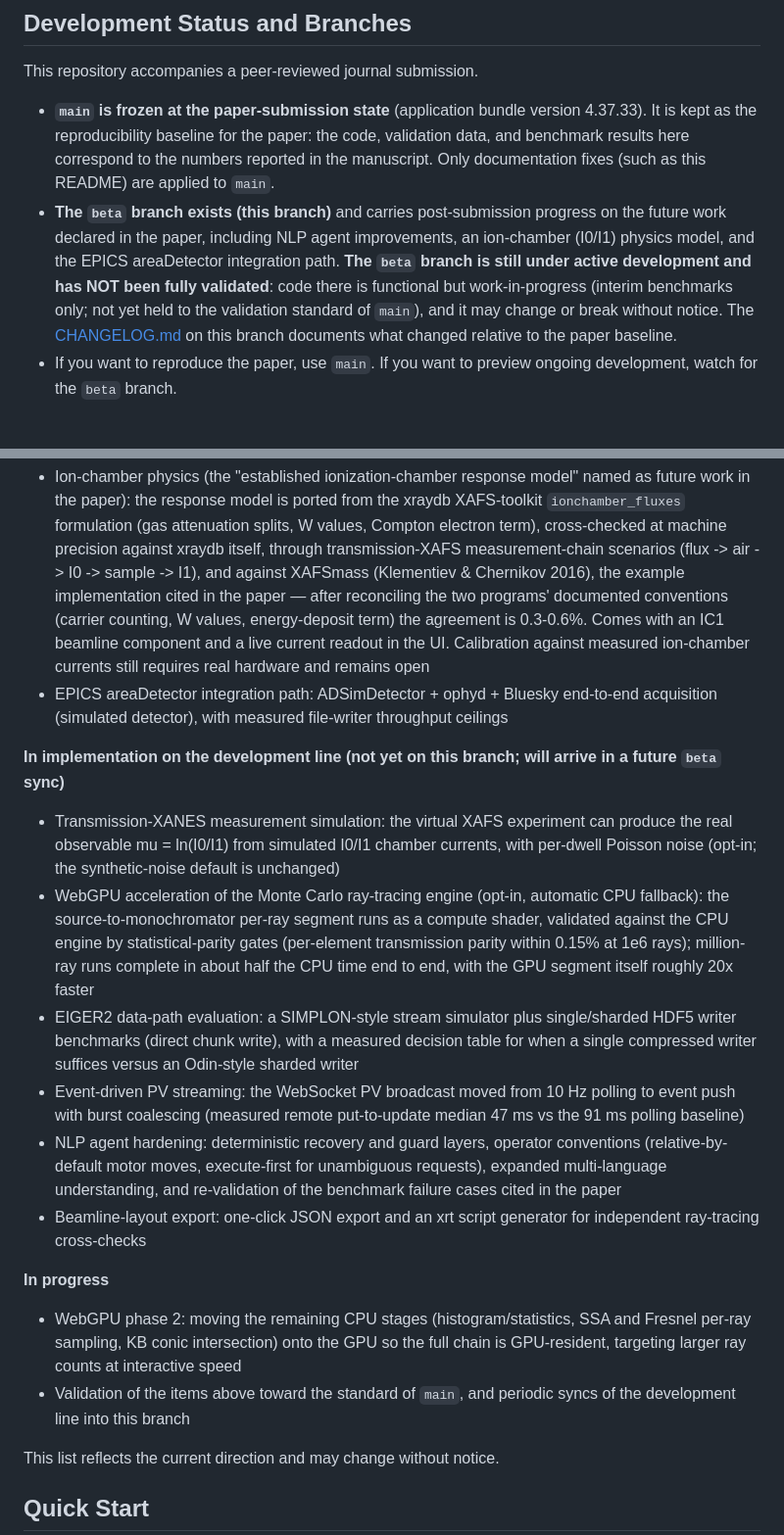
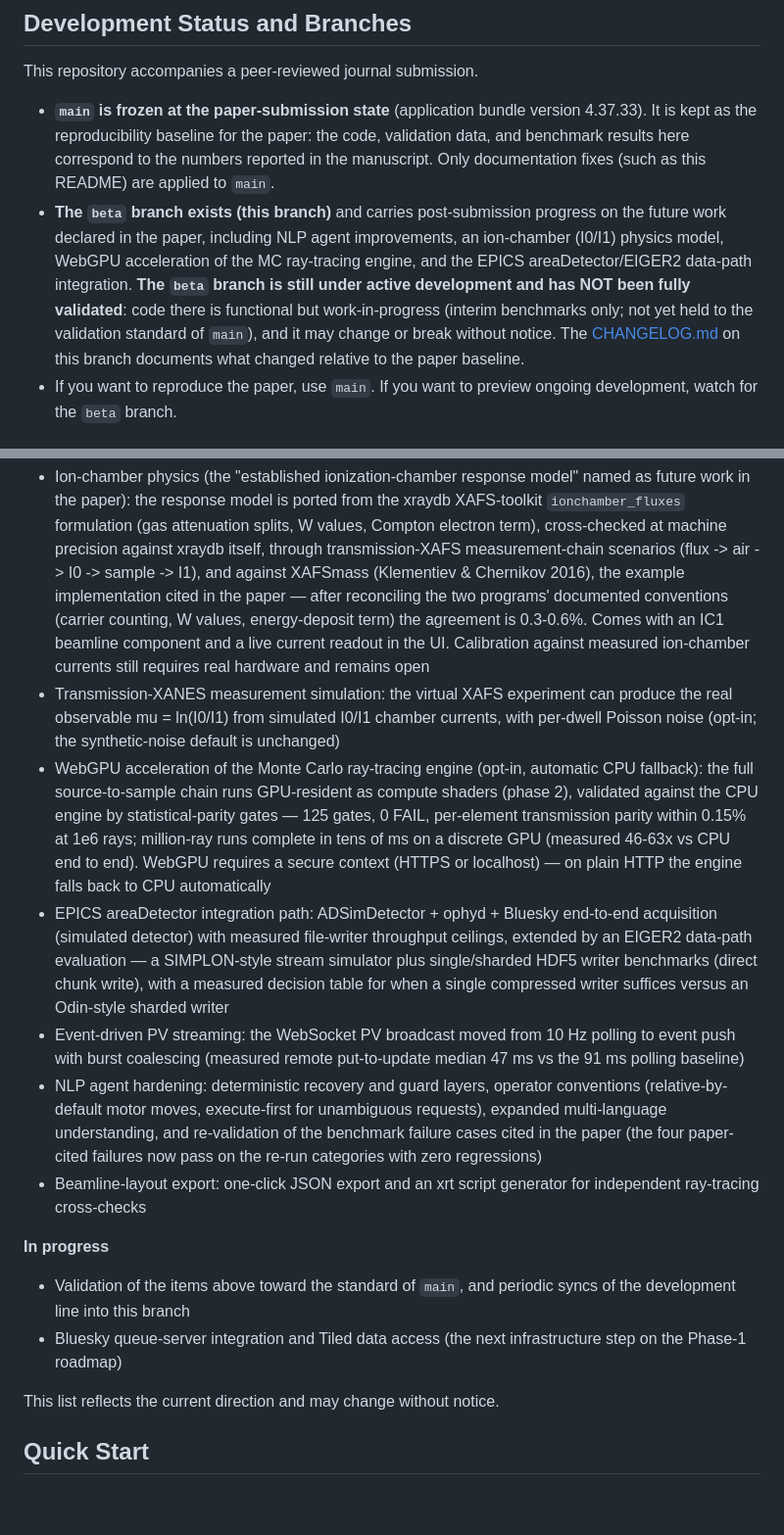
Before and after one commit to Jae-yong-Shin/K4GSR-HXNP-SHIN-PUBLIC, a Markdown page: README.md, 2 parts joined by grey strips. Shown at 98% size. Drawn GitHub-style; blank space fills up the shorter version.

Commit message:
docs(beta): work list reflects the landed development-line sync
Move the six "in implementation on the development line" bullets into
"On this branch now" (merged with the existing ion-chamber/areaDetector
bullets); WebGPU bullet updated to the landed phase-2 state (GPU-resident
chain, 125 statistical-parity gates 0 FAIL, million-ray runs in tens of
ms, measured 46-63x vs CPU) and notes the secure-context requirement
(HTTPS or localhost; plain HTTP falls back to CPU automatically).
"In progress" now carries the real remaining items: validation toward
the main standard and Bluesky queue-server/Tiled integration.

Co-Authored-By: Claude Fable 5 <noreply@anthropic.com>

```diff
--- a/README.md
+++ b/README.md
@@ -9,7 +9,7 @@
 This repository accompanies a peer-reviewed journal submission.
 
 - **`main` is frozen at the paper-submission state** (application bundle version 4.37.33). It is kept as the reproducibility baseline for the paper: the code, validation data, and benchmark results here correspond to the numbers reported in the manuscript. Only documentation fixes (such as this README) are applied to `main`.
-- **The `beta` branch exists (this branch)** and carries post-submission progress on the future work declared in the paper, including NLP agent improvements, an ion-chamber (I0/I1) physics model, and the EPICS areaDetector integration path. **The `beta` branch is still under active development and has NOT been fully validated**: code there is functional but work-in-progress (interim benchmarks only; not yet held to the validation standard of `main`), and it may change or break without notice. The [CHANGELOG.md](CHANGELOG.md) on this branch documents what changed relative to the paper baseline.
+- **The `beta` branch exists (this branch)** and carries post-submission progress on the future work declared in the paper, including NLP agent improvements, an ion-chamber (I0/I1) physics model, WebGPU acceleration of the MC ray-tracing engine, and the EPICS areaDetector/EIGER2 data-path integration. **The `beta` branch is still under active development and has NOT been fully validated**: code there is functional but work-in-progress (interim benchmarks only; not yet held to the validation standard of `main`), and it may change or break without notice. The [CHANGELOG.md](CHANGELOG.md) on this branch documents what changed relative to the paper baseline.
 - If you want to reproduce the paper, use `main`. If you want to preview ongoing development, watch for the `beta` branch.
 
 ### What is being developed on `beta` (status: 2026-06-12)
@@ -19,21 +19,17 @@ Work on `beta` follows the future-work directions declared in the accompanying p
 **On this branch now**
 
 - Ion-chamber physics (the "established ionization-chamber response model" named as future work in the paper): the response model is ported from the xraydb XAFS-toolkit `ionchamber_fluxes` formulation (gas attenuation splits, W values, Compton electron term), cross-checked at machine precision against xraydb itself, through transmission-XAFS measurement-chain scenarios (flux -> air -> I0 -> sample -> I1), and against XAFSmass (Klementiev & Chernikov 2016), the example implementation cited in the paper — after reconciling the two programs' documented conventions (carrier counting, W values, energy-deposit term) the agreement is 0.3-0.6%. Comes with an IC1 beamline component and a live current readout in the UI. Calibration against measured ion-chamber currents still requires real hardware and remains open
-- EPICS areaDetector integration path: ADSimDetector + ophyd + Bluesky end-to-end acquisition (simulated detector), with measured file-writer throughput ceilings
-
-**In implementation on the development line (not yet on this branch; will arrive in a future `beta` sync)**
-
 - Transmission-XANES measurement simulation: the virtual XAFS experiment can produce the real observable mu = ln(I0/I1) from simulated I0/I1 chamber currents, with per-dwell Poisson noise (opt-in; the synthetic-noise default is unchanged)
-- WebGPU acceleration of the Monte Carlo ray-tracing engine (opt-in, automatic CPU fallback): the source-to-monochromator per-ray segment runs as a compute shader, validated against the CPU engine by statistical-parity gates (per-element transmission parity within 0.15% at 1e6 rays); million-ray runs complete in about half the CPU time end to end, with the GPU segment itself roughly 20x faster
-- EIGER2 data-path evaluation: a SIMPLON-style stream simulator plus single/sharded HDF5 writer benchmarks (direct chunk write), with a measured decision table for when a single compressed writer suffices versus an Odin-style sharded writer
+- WebGPU acceleration of the Monte Carlo ray-tracing engine (opt-in, automatic CPU fallback): the full source-to-sample chain runs GPU-resident as compute shaders (phase 2), validated against the CPU engine by statistical-parity gates — 125 gates, 0 FAIL, per-element transmission parity within 0.15% at 1e6 rays; million-ray runs complete in tens of ms on a discrete GPU (measured 46-63x vs CPU end to end). WebGPU requires a secure context (HTTPS or localhost) — on plain HTTP the engine falls back to CPU automatically
+- EPICS areaDetector integration path: ADSimDetector + ophyd + Bluesky end-to-end acquisition (simulated detector) with measured file-writer throughput ceilings, extended by an EIGER2 data-path evaluation — a SIMPLON-style stream simulator plus single/sharded HDF5 writer benchmarks (direct chunk write), with a measured decision table for when a single compressed writer suffices versus an Odin-style sharded writer
 - Event-driven PV streaming: the WebSocket PV broadcast moved from 10 Hz polling to event push with burst coalescing (measured remote put-to-update median 47 ms vs the 91 ms polling baseline)
-- NLP agent hardening: deterministic recovery and guard layers, operator conventions (relative-by-default motor moves, execute-first for unambiguous requests), expanded multi-language understanding, and re-validation of the benchmark failure cases cited in the paper
+- NLP agent hardening: deterministic recovery and guard layers, operator conventions (relative-by-default motor moves, execute-first for unambiguous requests), expanded multi-language understanding, and re-validation of the benchmark failure cases cited in the paper (the four paper-cited failures now pass on the re-run categories with zero regressions)
 - Beamline-layout export: one-click JSON export and an xrt script generator for independent ray-tracing cross-checks
 
 **In progress**
 
-- WebGPU phase 2: moving the remaining CPU stages (histogram/statistics, SSA and Fresnel per-ray sampling, KB conic intersection) onto the GPU so the full chain is GPU-resident, targeting larger ray counts at interactive speed
 - Validation of the items above toward the standard of `main`, and periodic syncs of the development line into this branch
+- Bluesky queue-server integration and Tiled data access (the next infrastructure step on the Phase-1 roadmap)
 
 This list reflects the current direction and may change without notice.
 
```
